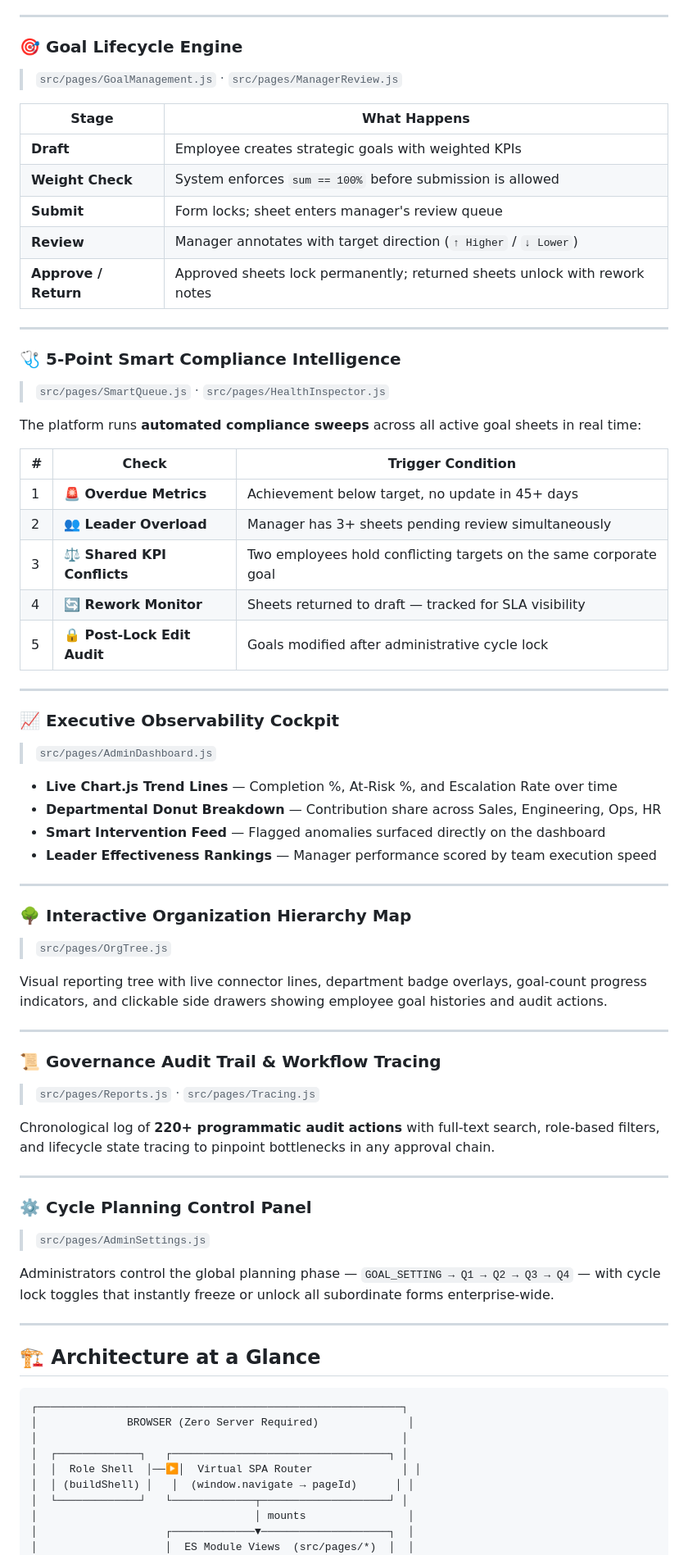
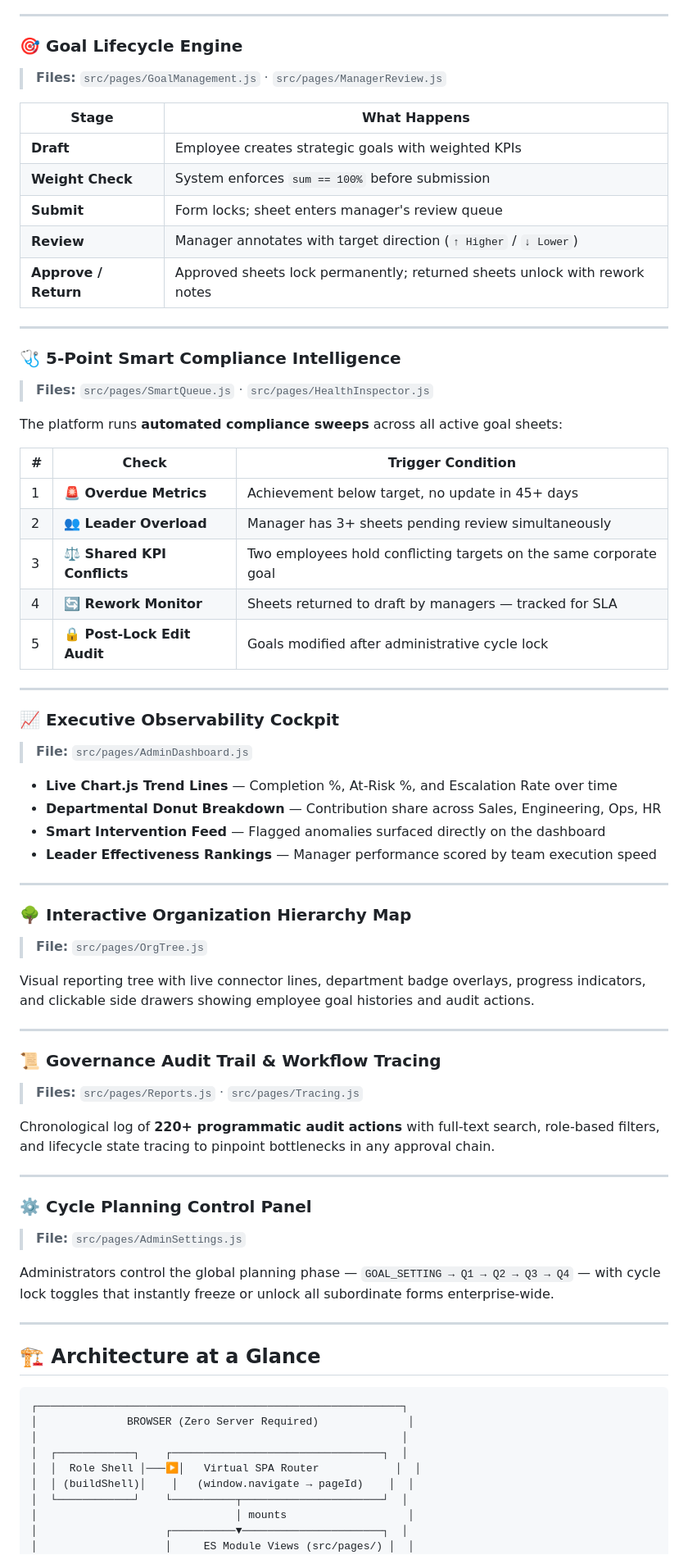
Before and after one commit to Laukikrathod2007/Ascendra, a Markdown page: README.md, the part around the change printed below. Shown: that part at 82% size. GitHub-like rendering.

```diff
--- a/README.md
+++ b/README.md
@@ -44,12 +51,12 @@ Instantly switch between three fully isolated role contexts — **Administrator*
 ---
 
 ### 🎯 Goal Lifecycle Engine
-> `src/pages/GoalManagement.js` · `src/pages/ManagerReview.js`
+> **Files:** `src/pages/GoalManagement.js` · `src/pages/ManagerReview.js`
 
 | Stage | What Happens |
 |-------|-------------|
 | **Draft** | Employee creates strategic goals with weighted KPIs |
-| **Weight Check** | System enforces `sum == 100%` before submission is allowed |
+| **Weight Check** | System enforces `sum == 100%` before submission |
 | **Submit** | Form locks; sheet enters manager's review queue |
 | **Review** | Manager annotates with target direction (`↑ Higher` / `↓ Lower`) |
 | **Approve / Return** | Approved sheets lock permanently; returned sheets unlock with rework notes |
@@ -57,22 +64,22 @@ Instantly switch between three fully isolated role contexts — **Administrator*
 ---
 
 ### 🩺 5-Point Smart Compliance Intelligence
-> `src/pages/SmartQueue.js` · `src/pages/HealthInspector.js`
+> **Files:** `src/pages/SmartQueue.js` · `src/pages/HealthInspector.js`
 
-The platform runs **automated compliance sweeps** across all active goal sheets in real time:
+The platform runs **automated compliance sweeps** across all active goal sheets:
 
 | # | Check | Trigger Condition |
 |---|-------|------------------|
 | 1 | 🚨 **Overdue Metrics** | Achievement below target, no update in 45+ days |
 | 2 | 👥 **Leader Overload** | Manager has 3+ sheets pending review simultaneously |
 | 3 | ⚖️ **Shared KPI Conflicts** | Two employees hold conflicting targets on the same corporate goal |
-| 4 | 🔄 **Rework Monitor** | Sheets returned to draft — tracked for SLA visibility |
+| 4 | 🔄 **Rework Monitor** | Sheets returned to draft by managers — tracked for SLA |
 | 5 | 🔒 **Post-Lock Edit Audit** | Goals modified after administrative cycle lock |
 
 ---
 
 ### 📈 Executive Observability Cockpit
-> `src/pages/AdminDashboard.js`
+> **File:** `src/pages/AdminDashboard.js`
 
 - **Live Chart.js Trend Lines** — Completion %, At-Risk %, and Escalation Rate over time
 - **Departmental Donut Breakdown** — Contribution share across Sales, Engineering, Ops, HR
@@ -82,21 +89,21 @@ The platform runs **automated compliance sweeps** across all active goal sheets
 ---
 
 ### 🌳 Interactive Organization Hierarchy Map
-> `src/pages/OrgTree.js`
+> **File:** `src/pages/OrgTree.js`
 
-Visual reporting tree with live connector lines, department badge overlays, goal-count progress indicators, and clickable side drawers showing employee goal histories and audit actions.
+Visual reporting tree with live connector lines, department badge overlays, progress indicators, and clickable side drawers showing employee goal histories and audit actions.
 
 ---
 
 ### 📜 Governance Audit Trail & Workflow Tracing
-> `src/pages/Reports.js` · `src/pages/Tracing.js`
+> **Files:** `src/pages/Reports.js` · `src/pages/Tracing.js`
 
 Chronological log of **220+ programmatic audit actions** with full-text search, role-based filters, and lifecycle state tracing to pinpoint bottlenecks in any approval chain.
 
 ---
 
 ### ⚙️ Cycle Planning Control Panel
-> `src/pages/AdminSettings.js`
+> **File:** `src/pages/AdminSettings.js`
 
 Administrators control the global planning phase — `GOAL_SETTING → Q1 → Q2 → Q3 → Q4` — with cycle lock toggles that instantly freeze or unlock all subordinate forms enterprise-wide.
 
@@ -108,11 +115,11 @@ Administrators control the global planning phase — `GOAL_SETTING → Q1 → Q2
 ┌─────────────────────────────────────────────────────────┐
 │              BROWSER (Zero Server Required)              │
 │                                                         │
-│  ┌─────────────┐   ┌──────────────────────────────────┐ │
-│  │  Role Shell  │──▶│  Virtual SPA Router              │ │
-│  │ (buildShell) │   │  (window.navigate → pageId)      │ │
-│  └─────────────┘   └─────────────┬────────────────────┘ │
-│                                  │ mounts                │
-│                    ┌─────────────▼────────────────────┐  │
-│                    │  ES Module Views  (src/pages/*)  │  │
+│  ┌────────────┐    ┌─────────────────────────────────┐  │
+│  │  Role Shell │───▶│   Virtual SPA Router            │  │
+│  │ (buildShell)│    │   (window.navigate → pageId)    │  │
+│  └────────────┘    └──────────┬──────────────────────┘  │
+│                               │ mounts                   │
+│                    ┌──────────▼──────────────────────┐  │
+│                    │     ES Module Views (src/pages/) │  │
 │                    │  Dashboard · Goals · Org · Audit  │  │
```
Also changed, not shown: other parts of README.md (+74 -68 lines), public/ascendra-icon.png (added).
